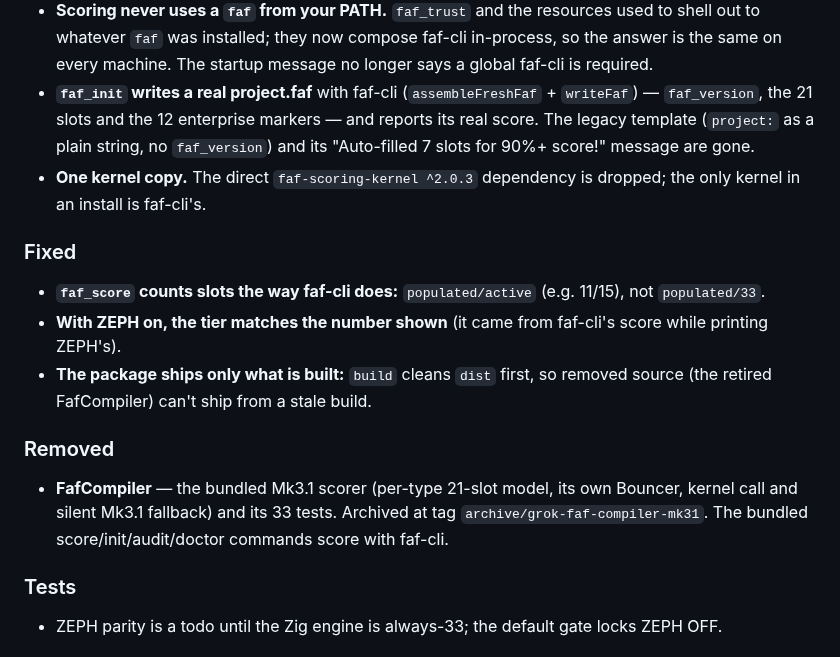
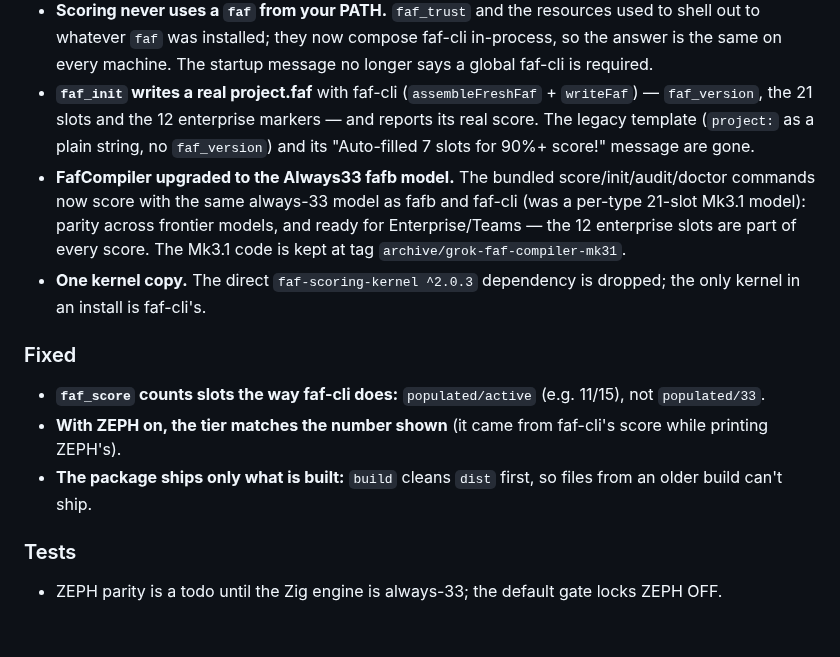
Before and after one commit to Wolfe-Jam/grok-faf-mcp, a Markdown page: CHANGELOG.md, the part around the change. Drawn GitHub-style.

Commit message:
docs(2.0.0): FafCompiler upgraded to the Always33 fafb model
Parity across frontier models and Enterprise/Teams readiness; moved from
Removed into Changed.

Co-Authored-By: Claude Opus 5.5 <noreply@anthropic.com>

```diff
--- a/CHANGELOG.md
+++ b/CHANGELOG.md
@@ -22,15 +22,13 @@ and this project adheres to [Semantic Versioning](https://semver.org/spec/v2.0.0
 - **ZEPH is opt-in.** ZEPH delivers the Zig score exactly, but that score is the older 21-slot model (47 of 80 FAF repos = always-33), so `refresh_faf` no longer lets it replace the always-33 score by default. `USE_ZEPH=1` (or `FAF_ZEPH=1` / `ZEPH=1`) turns it on. The "parity proven byte-identical" claims are corrected. ZEPH returns when the Zig engine gives the always-33 number on every file.
 - **Scoring never uses a `faf` from your PATH.** `faf_trust` and the resources used to shell out to whatever `faf` was installed; they now compose faf-cli in-process, so the answer is the same on every machine. The startup message no longer says a global faf-cli is required.
 - **`faf_init` writes a real project.faf** with faf-cli (`assembleFreshFaf` + `writeFaf`) — `faf_version`, the 21 slots and the 12 enterprise markers — and reports its real score. The legacy template (`project:` as a plain string, no `faf_version`) and its "Auto-filled 7 slots for 90%+ score!" message are gone.
+- **FafCompiler upgraded to the Always33 fafb model.** The bundled score/init/audit/doctor commands now score with the same always-33 model as fafb and faf-cli (was a per-type 21-slot Mk3.1 model): parity across frontier models, and ready for Enterprise/Teams — the 12 enterprise slots are part of every score. The Mk3.1 code is kept at tag `archive/grok-faf-compiler-mk31`.
 - **One kernel copy.** The direct `faf-scoring-kernel ^2.0.3` dependency is dropped; the only kernel in an install is faf-cli's.
 
 ### Fixed
 - **`faf_score` counts slots the way faf-cli does:** `populated/active` (e.g. 11/15), not `populated/33`.
 - **With ZEPH on, the tier matches the number shown** (it came from faf-cli's score while printing ZEPH's).
-- **The package ships only what is built:** `build` cleans `dist` first, so removed source (the retired FafCompiler) can't ship from a stale build.
-
-### Removed
-- **FafCompiler** — the bundled Mk3.1 scorer (per-type 21-slot model, its own Bouncer, kernel call and silent Mk3.1 fallback) and its 33 tests. Archived at tag `archive/grok-faf-compiler-mk31`. The bundled score/init/audit/doctor commands score with faf-cli.
+- **The package ships only what is built:** `build` cleans `dist` first, so files from an older build can't ship.
 
 ### Tests
 - ZEPH parity is a todo until the Zig engine is always-33; the default gate locks ZEPH OFF.
```
Also changed, not shown: README.md (+1 -1 lines).
